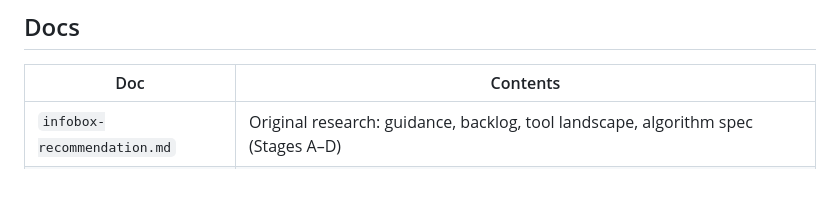
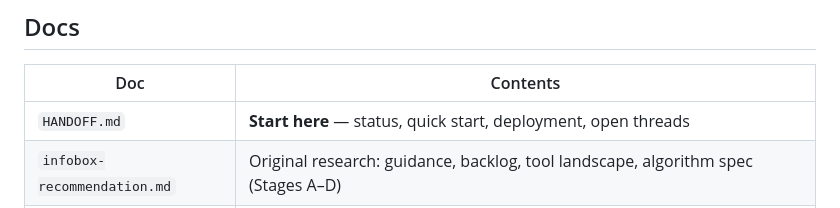
Before and after one commit to fuzheado/infobox-recommender, a Markdown page: README.md, the part around the change. GitHub-like rendering; blank space fills up the shorter version.

Commit message:
Add HANDOFF.md — project state, quick start, eval harness, deployment, open threads

```diff
--- a/README.md
+++ b/README.md
@@ -125,6 +125,7 @@ web UI only (toolsadmin); OSI `LICENSE` (MIT) included.
 
 | Doc | Contents |
 |---|---|
+| `HANDOFF.md` | **Start here** — status, quick start, deployment, open threads |
 | `infobox-recommendation.md` | Original research: guidance, backlog, tool landscape, algorithm spec (Stages A–D) |
 | `signals.md` | Signal landscape & hypotheses — what finds "birds of a feather", candidate signals, H1–H6 verdicts |
 | `test/EVALUATION.md` | Evaluation campaigns: dataset construction, scoring, per-case results, failure analysis |
```
Also changed, not shown: HANDOFF.md (added, +169 -0 lines), 1 other file.
